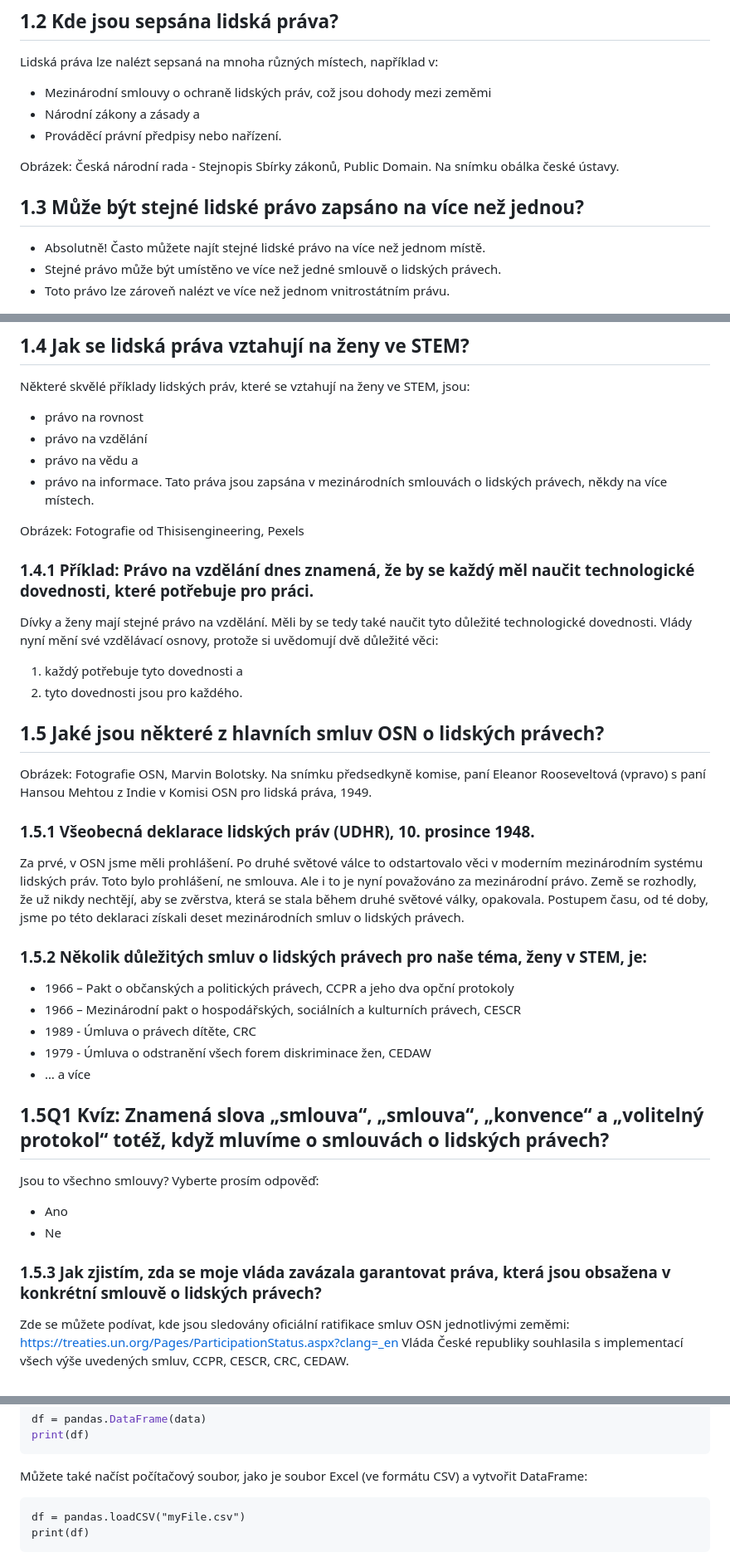
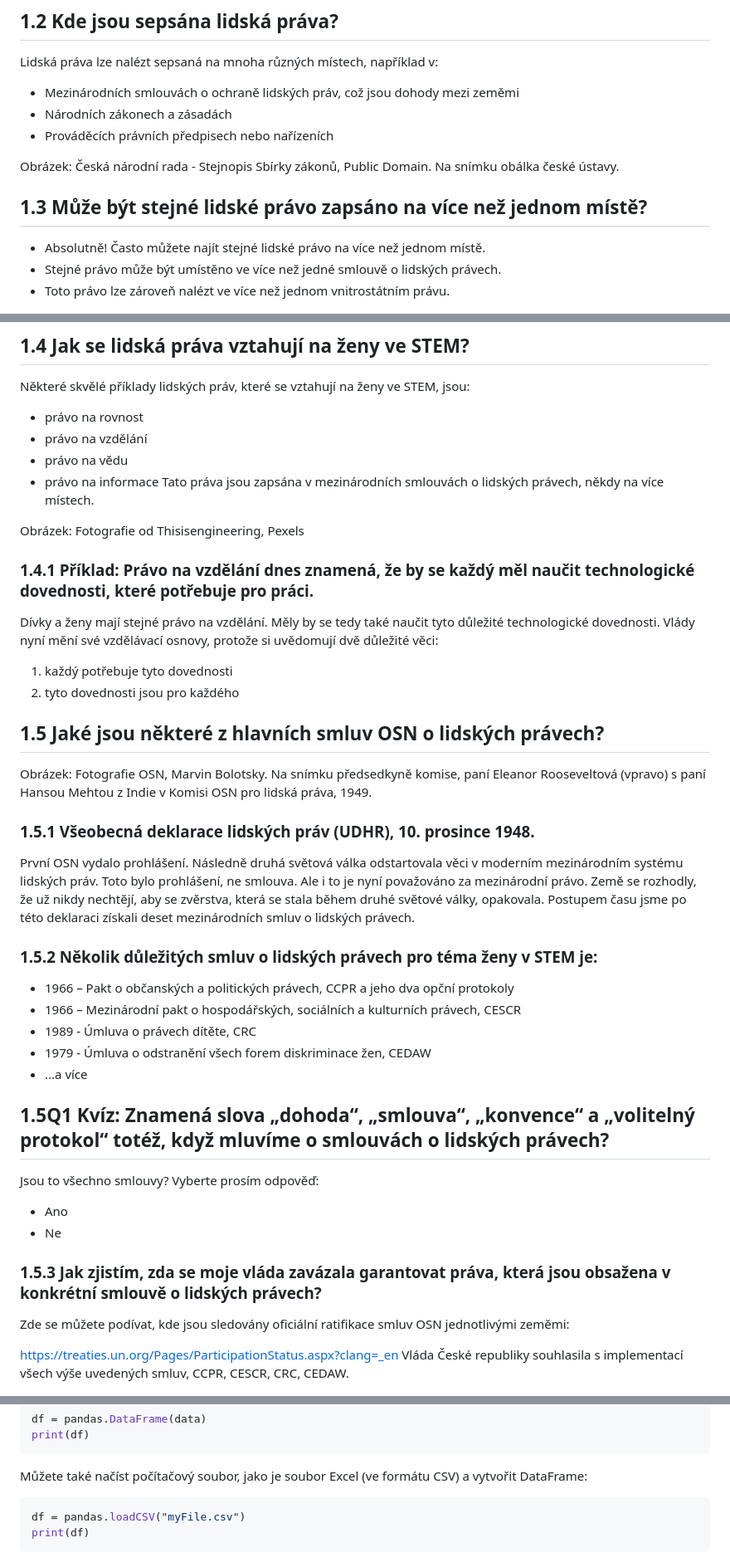
Before and after one commit to rightstech/data-science-for-business, a Markdown page: material/script.cs.md, 3 parts joined by grey strips. Shown: that part at 83% size. GitHub-like rendering.

````diff
--- a/material/script.cs.md
+++ b/material/script.cs.md
@@ -20,13 +20,13 @@ Vyjmenujte prosím některá lidská práva, která vás napadají. Otevřené o
 ## 1.2 Kde jsou sepsána lidská práva?
 
 Lidská práva lze nalézt sepsaná na mnoha různých místech, například v:
-* Mezinárodní smlouvy o ochraně lidských práv, což jsou dohody mezi zeměmi
-* Národní zákony a zásady a
-* Prováděcí právní předpisy nebo nařízení.
+* Mezinárodních smlouvách o ochraně lidských práv, což jsou dohody mezi zeměmi
+* Národních zákonech a zásadách
+* Prováděcích právních předpisech nebo nařízeních
 
 Obrázek: Česká národní rada - Stejnopis Sbírky zákonů, Public Domain. Na snímku obálka české ústavy.
 
-## 1.3 Může být stejné lidské právo zapsáno na více než jednou?
+## 1.3 Může být stejné lidské právo zapsáno na více než jednom místě?
 
 * Absolutně! Často můžete najít stejné lidské právo na více než jednom místě.
 * Stejné právo může být umístěno ve více než jedné smlouvě o lidských právech.
@@ -39,18 +39,18 @@ Obrázek: Česká národní rada - Stejnopis Sbírky zákonů, Public Domain. Na
 Některé skvělé příklady lidských práv, které se vztahují na ženy ve STEM, jsou:
 * právo na rovnost
 * právo na vzdělání
-* právo na vědu a
-* právo na informace.
+* právo na vědu
+* právo na informace
 Tato práva jsou zapsána v mezinárodních smlouvách o lidských právech, někdy na více místech.
 
 Obrázek: Fotografie od Thisisengineering, Pexels
 
 ### 1.4.1 Příklad: Právo na vzdělání dnes znamená, že by se každý měl naučit technologické dovednosti, které potřebuje pro práci.
 
-Dívky a ženy mají stejné právo na vzdělání. Měli by se tedy také naučit tyto důležité technologické dovednosti.
+Dívky a ženy mají stejné právo na vzdělání. Měly by se tedy také naučit tyto důležité technologické dovednosti.
 Vlády nyní mění své vzdělávací osnovy, protože si uvědomují dvě důležité věci:
-1. každý potřebuje tyto dovednosti a
-2. tyto dovednosti jsou pro každého.
+1. každý potřebuje tyto dovednosti
+2. tyto dovednosti jsou pro každého
 
 ## 1.5 Jaké jsou některé z hlavních smluv OSN o lidských právech?
 
@@ -58,20 +58,20 @@ Obrázek: Fotografie OSN, Marvin Bolotsky. Na snímku předsedkyně komise, pan
 
 ### 1.5.1 Všeobecná deklarace lidských práv (UDHR), 10. prosince 1948.
 
-Za prvé, v OSN jsme měli prohlášení. Po druhé světové válce to odstartovalo věci v moderním mezinárodním systému lidských práv.
+První OSN vydalo prohlášení. Následně druhá světová válka odstartovala věci v moderním mezinárodním systému lidských práv.
 Toto bylo prohlášení, ne smlouva. Ale i to je nyní považováno za mezinárodní právo.
 Země se rozhodly, že už nikdy nechtějí, aby se zvěrstva, která se stala během druhé světové války, opakovala.
-Postupem času, od té doby, jsme po této deklaraci získali deset mezinárodních smluv o lidských právech.
+Postupem času jsme po této deklaraci získali deset mezinárodních smluv o lidských právech.
 
-### 1.5.2 Několik důležitých smluv o lidských právech pro naše téma, ženy v STEM, je:
+### 1.5.2 Několik důležitých smluv o lidských právech pro téma ženy v STEM je:
 
 * 1966 – Pakt o občanských a politických právech, CCPR a jeho dva opční protokoly
 * 1966 – Mezinárodní pakt o hospodářských, sociálních a kulturních právech, CESCR
 * 1989 - Úmluva o právech dítěte, CRC
 * 1979 - Úmluva o odstranění všech forem diskriminace žen, CEDAW
-* … a více
+* ...a více
 
-## 1.5Q1 Kvíz: Znamená slova „smlouva“, „smlouva“, „konvence“ a „volitelný protokol“ totéž, když mluvíme o smlouvách o lidských právech?
+## 1.5Q1 Kvíz: Znamená slova „dohoda“, „smlouva“, „konvence“ a „volitelný protokol“ totéž, když mluvíme o smlouvách o lidských právech?
 
 Jsou to všechno smlouvy?
 Vyberte prosím odpověď:
@@ -81,6 +81,7 @@ Vyberte prosím odpověď:
 ### 1.5.3 Jak zjistím, zda se moje vláda zavázala garantovat práva, která jsou obsažena v konkrétní smlouvě o lidských právech?
 
 Zde se můžete podívat, kde jsou sledovány oficiální ratifikace smluv OSN jednotlivými zeměmi:
+
 https://treaties.un.org/Pages/ParticipationStatus.aspx?clang=_en
 Vláda České republiky souhlasila s implementací všech výše uvedených smluv, CCPR, CESCR, CRC, CEDAW.
 
@@ -351,7 +349,7 @@ print(df)
 
 Můžete také načíst počítačový soubor, jako je soubor Excel (ve formátu CSV) a vytvořit DataFrame:
 
-```
+```python
 df = pandas.loadCSV("myFile.csv")
 print(df)
 ```
````
Also changed, not shown: other parts of material/script.cs.md (+19 -22 lines).
